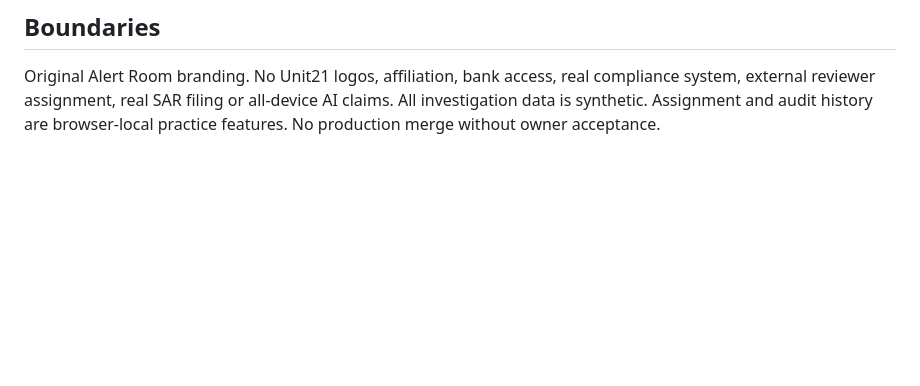
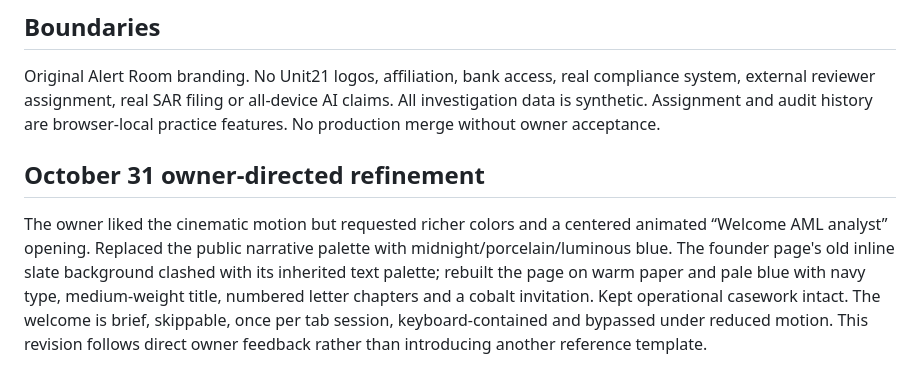
Before and after one commit to eyeghin/eyeghin.github.io, a Markdown page: the-alert-room/DESIGN_RESEARCH.md, the part around the change. GitHub-like rendering; blank space fills up the shorter version.

Commit message:
Document owner-directed welcome, palette and founder refinements

```diff
--- a/the-alert-room/DESIGN_RESEARCH.md
+++ b/the-alert-room/DESIGN_RESEARCH.md
@@ -26,3 +26,6 @@ The motion uses transforms of meaningful transaction UI in perspective, not gene
 ## Boundaries
 
 Original Alert Room branding. No Unit21 logos, affiliation, bank access, real compliance system, external reviewer assignment, real SAR filing or all-device AI claims. All investigation data is synthetic. Assignment and audit history are browser-local practice features. No production merge without owner acceptance.
+
+## October 31 owner-directed refinement
+The owner liked the cinematic motion but requested richer colors and a centered animated “Welcome AML analyst” opening. Replaced the public narrative palette with midnight/porcelain/luminous blue. The founder page's old inline slate background clashed with its inherited text palette; rebuilt the page on warm paper and pale blue with navy type, medium-weight title, numbered letter chapters and a cobalt invitation. Kept operational casework intact. The welcome is brief, skippable, once per tab session, keyboard-contained and bypassed under reduced motion. This revision follows direct owner feedback rather than introducing another reference template.
```
